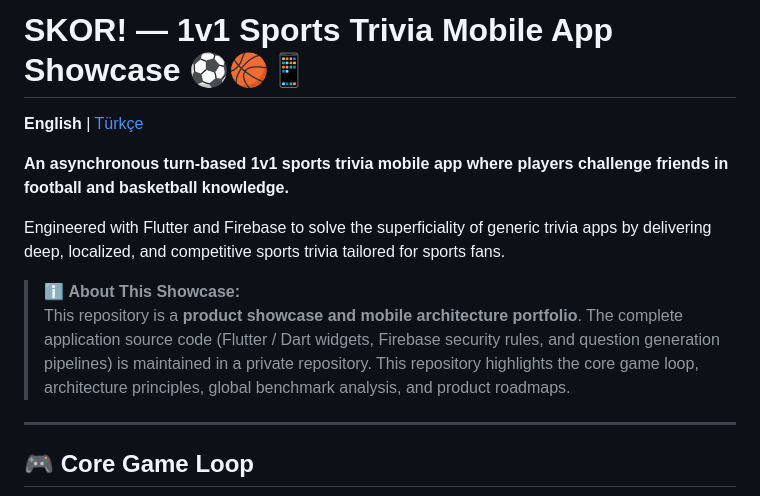
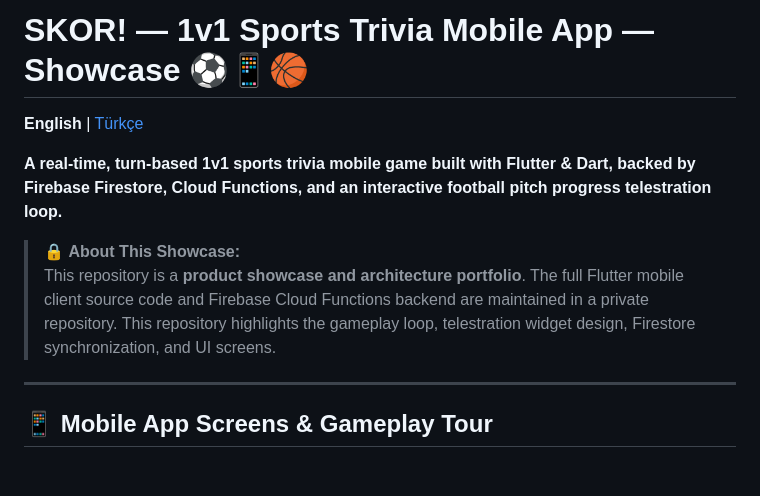
Before and after one commit to CeyhunOzcorapsiz/skor-mobile-app-showcase, a Markdown page: README.md, the part around one of its changes. Drawn GitHub-style; blank space fills up the shorter version.

```diff
--- a/README.md
+++ b/README.md
@@ -1,15 +1,13 @@
-# SKOR! — 1v1 Sports Trivia Mobile App Showcase ⚽🏀📱
+# SKOR! — 1v1 Sports Trivia Mobile App — Showcase ⚽📱🏀
 
 **English** | [Türkçe](README.tr.md)
 
-**An asynchronous turn-based 1v1 sports trivia mobile app where players challenge friends in football and basketball knowledge.**
+**A real-time, turn-based 1v1 sports trivia mobile game built with Flutter & Dart, backed by Firebase Firestore, Cloud Functions, and an interactive football pitch progress telestration loop.**
 
-Engineered with Flutter and Firebase to solve the superficiality of generic trivia apps by delivering deep, localized, and competitive sports trivia tailored for sports fans.
-
-> ℹ️ **About This Showcase:**
-> This repository is a **product showcase and mobile architecture portfolio**. The complete application source code (Flutter / Dart widgets, Firebase security rules, and question generation pipelines) is maintained in a private repository. This repository highlights the core game loop, architecture principles, global benchmark analysis, and product roadmaps.
+> 🔒 **About This Showcase:**
+> This repository is a **product showcase and architecture portfolio**. The full Flutter mobile client source code and Firebase Cloud Functions backend are maintained in a private repository. This repository highlights the gameplay loop, telestration widget design, Firestore synchronization, and UI screens.
 
 ---
 
-## 🎮 Core Game Loop
+## 📱 Mobile App Screens & Gameplay Tour
 
```
Also changed, not shown: other parts of README.md (+54 -23 lines), README.tr.md (+60 -31 lines), docs/screenshots/01-home-screen.png (added), docs/screenshots/02-game-screen.png (added), docs/screenshots/03-match-result.png (added), docs/screenshots/app-icon.png (added).
